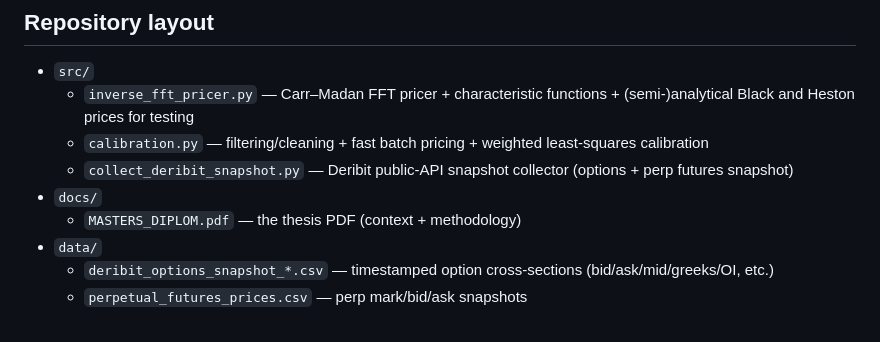
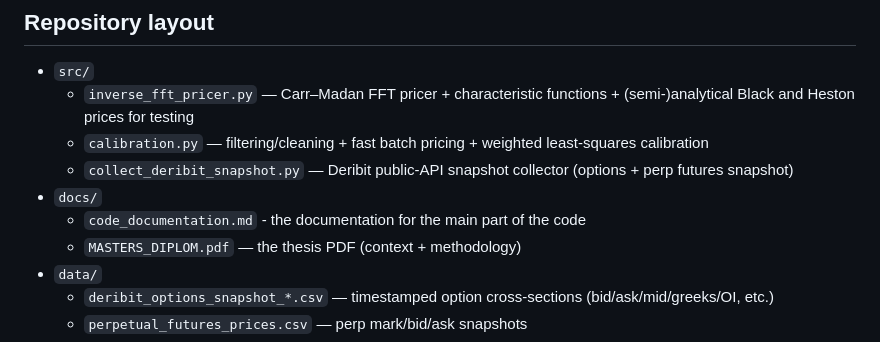
Before and after one commit to znmahbub/SVCJ-Deribit-Inverse-Options-Pricer, a Markdown page: README.md, the part around the change. Drawn GitHub-style.

Commit message:
Add code documentation file reference to README

```diff
--- a/README.md
+++ b/README.md
@@ -18,6 +18,7 @@ The code is organized around a simple pipeline:
   - `calibration.py` — filtering/cleaning + fast batch pricing + weighted least-squares calibration
   - `collect_deribit_snapshot.py` — Deribit public-API snapshot collector (options + perp futures snapshot)
 - `docs/`
+  - `code_documentation.md` - the documentation for the main part of the code
   - `MASTERS_DIPLOM.pdf` — the thesis PDF (context + methodology)
 - `data/`
   - `deribit_options_snapshot_*.csv` — timestamped option cross-sections (bid/ask/mid/greeks/OI, etc.)
```
